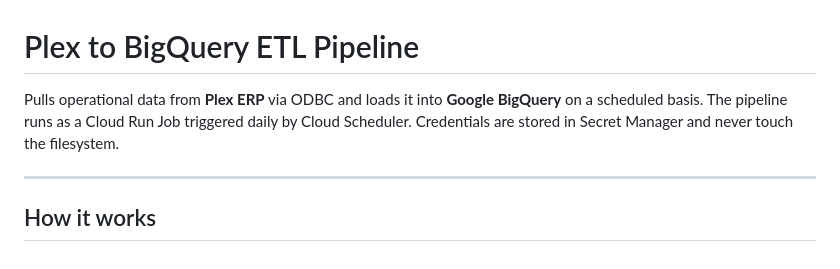
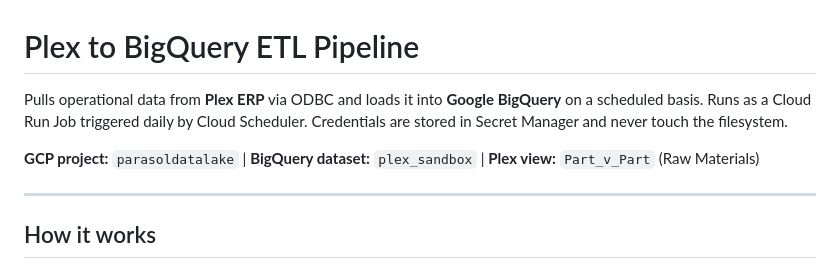
Before and after one commit to Parasol-Group-Inc/plex-to-big-query, a Markdown page: README.md, the part around one of its changes. Drawn GitHub-style.

```diff
--- a/README.md
+++ b/README.md
@@ -1,6 +1,8 @@
 # Plex to BigQuery ETL Pipeline
 
-Pulls operational data from **Plex ERP** via ODBC and loads it into **Google BigQuery** on a scheduled basis. The pipeline runs as a Cloud Run Job triggered daily by Cloud Scheduler. Credentials are stored in Secret Manager and never touch the filesystem.
+Pulls operational data from **Plex ERP** via ODBC and loads it into **Google BigQuery** on a scheduled basis. Runs as a Cloud Run Job triggered daily by Cloud Scheduler. Credentials are stored in Secret Manager and never touch the filesystem.
+
+**GCP project:** `parasoldatalake` | **BigQuery dataset:** `plex_sandbox` | **Plex view:** `Part_v_Part` (Raw Materials)
 
 ---
 
```
Also changed, not shown: other parts of README.md (+26 -18 lines), DEPLOYMENT_GUIDE.md (+164 -105 lines), TECHNICAL_REFERENCE.md (+2 -0 lines).
